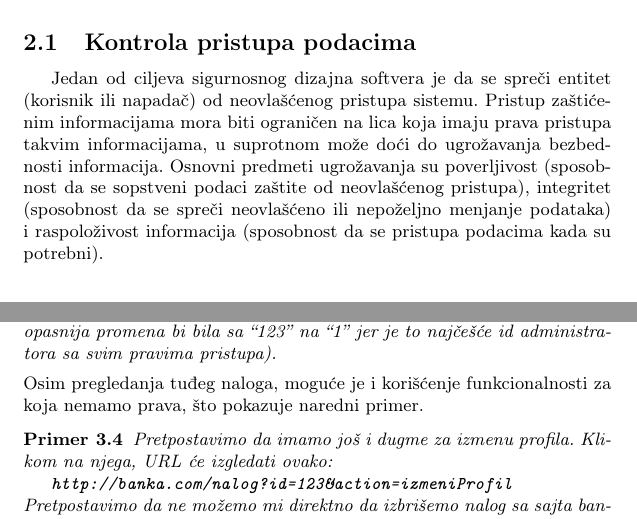
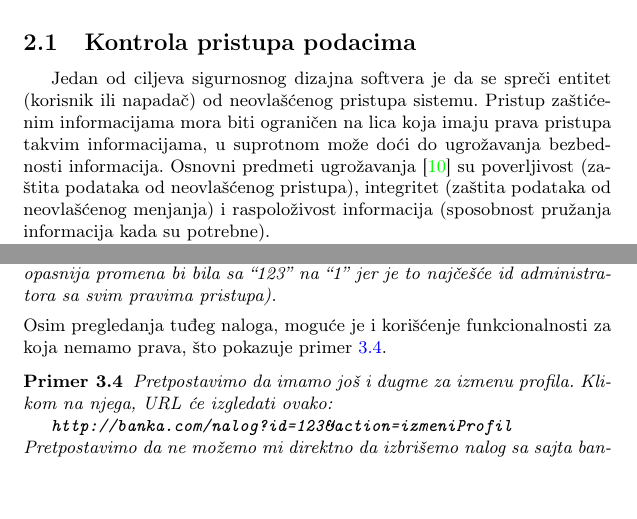
Before and after one commit to 310DDavi/mnsr-projekat, a LaTeX document (04_MehanizmiZastiteSoftverskihSistemaKovacevicIvicKovacevic.tex): two parts of pages 2 and 9 of 12, joined at a grey line, cut so that both start at the same text. Compiled offline with pdfLaTeX.

Commit message:
Finalna verzija.
Ispravljeni neki sitniji propusti.

```diff
--- a/04_MehanizmiZastiteSoftverskihSistemaKovacevicIvicKovacevic.tex
+++ b/04_MehanizmiZastiteSoftverskihSistemaKovacevicIvicKovacevic.tex
@@ -55,9 +55,9 @@ U nastavku ćemo govoriti o osnovnim principima dizajna bezbednog softvera. Kako
 
 \subsection{Kontrola pristupa podacima}
 
-Jedan od ciljeva sigurnosnog dizajna softvera je da se spreči entitet (korisnik ili napadač) od neovlašćenog pristupa sistemu. Pristup zaštićenim informacijama mora biti ograničen na lica koja imaju prava pristupa takvim informacijama, u suprotnom može doći do ugrožavanja bezbednosti informacija. Osnovni predmeti ugrožavanja su poverljivost (sposobnost da se sopstveni podaci zaštite od neovlašćenog pristupa), integritet (sposobnost da se spreči neovlašćeno ili nepoželjno menjanje podataka) i raspoloživost informacija (sposobnost da se pristupa podacima kada su potrebni).
+Jedan od ciljeva sigurnosnog dizajna softvera je da se spreči entitet (korisnik ili napadač) od neovlašćenog pristupa sistemu. Pristup zaštićenim informacijama mora biti ograničen na lica koja imaju prava pristupa takvim informacijama, u suprotnom može doći do ugrožavanja bezbednosti informacija. Osnovni predmeti ugrožavanja \cite{SEC} su poverljivost (zaštita podataka od neovlašćenog pristupa), integritet (zaštita podataka od neovlašćenog menjanja) i raspoloživost informacija (sposobnost pružanja informacija kada su potrebne).
 
-Kontrola pristupa se ostvaruje u tri koraka \cite{Top10, SEC}:
+Kontrola pristupa se ostvaruje u tri koraka \cite{Top10}:
 \begin{itemize}
 	\item Identifikacija
 	\item Autentikacija
@@ -295,7 +295,7 @@ Pretpostavimo da imamo sajt banke kod koje imamo otvoren račun i nalog na njemu
 \texttt{http://banka.com/nalog?id=123}\\
 Gde je \say{123} naša reprezentacija sajtu banke. Jednostavnom izmenom \say{123} na npr. \say{124} možemo dobiti pregled drugog korisničkog naloga (najopasnija promena bi bila sa \say{123} na \say{1} jer je to najčešće id administratora sa svim pravima pristupa).
 \end{primer}
-Osim pregledanja tuđeg naloga, moguće je i korišćenje funkcionalnosti za koja nemamo prava, što pokazuje naredni primer.
+Osim pregledanja tuđeg naloga, moguće je i korišćenje funkcionalnosti za koja nemamo prava, što pokazuje primer \ref{primer4}.
 
 \begin{primer}
 \label{primer4}
```
Also changed, not shown: 04_MehanizmiZastiteSoftverskihSistemaKovacevicIvicKovacevic.tex (8 more changed lines).
